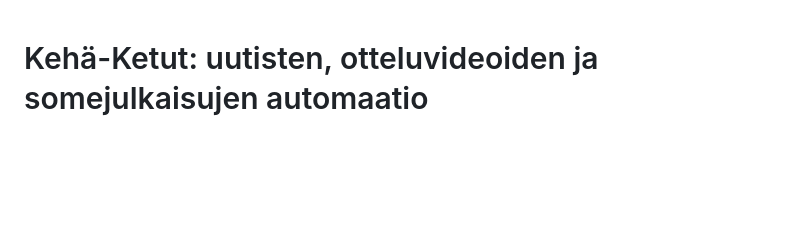
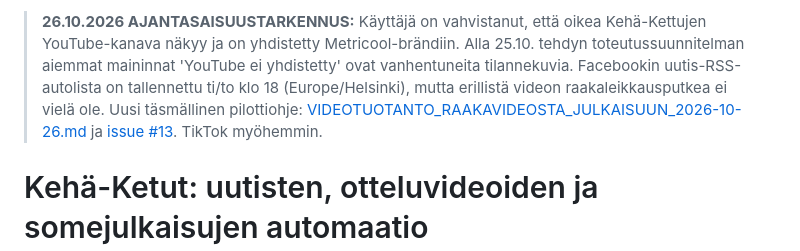
Before and after one commit to glesima/kehaketut-feed, a Markdown page: docs/SISALTOTUOTANTO_VIDEO_JA_UUTISAUTOMAATIO_2026-10-25.md, the part around the change. Rendered like a GitHub page; blank space fills up the shorter version.

Commit message:
docs: annotate 25 Oct media roadmap with verified YouTube and saved Facebook RSS [skip ci]

```diff
--- a/docs/SISALTOTUOTANTO_VIDEO_JA_UUTISAUTOMAATIO_2026-10-25.md
+++ b/docs/SISALTOTUOTANTO_VIDEO_JA_UUTISAUTOMAATIO_2026-10-25.md
@@ -1,3 +1,5 @@
+> **26.10.2026 AJANTASAISUUSTARKENNUS:** Käyttäjä on vahvistanut, että oikea Kehä-Kettujen YouTube-kanava näkyy ja on yhdistetty Metricool-brändiin. Alla 25.10. tehdyn toteutussuunnitelman aiemmat maininnat 'YouTube ei yhdistetty' ovat vanhentuneita tilannekuvia. Facebookin uutis-RSS-autolista on tallennettu ti/to klo 18 (Europe/Helsinki), mutta erillistä videon raakaleikkausputkea ei vielä ole. Uusi täsmällinen pilottiohje: [VIDEOTUOTANTO_RAAKAVIDEOSTA_JULKAISUUN_2026-10-26.md](VIDEOTUOTANTO_RAAKAVIDEOSTA_JULKAISUUN_2026-10-26.md) ja [issue #13](https://github.com/glesima/kehaketut-feed/issues/13). TikTok myöhemmin.
+
 # Kehä-Ketut: uutisten, otteluvideoiden ja somejulkaisujen automaatio
 **Toteutussuunnitelma 25.10.2026. Tämä ei tarkoita, että alla luetellut uudet integraatiot olisivat jo käytössä.**
 
```
